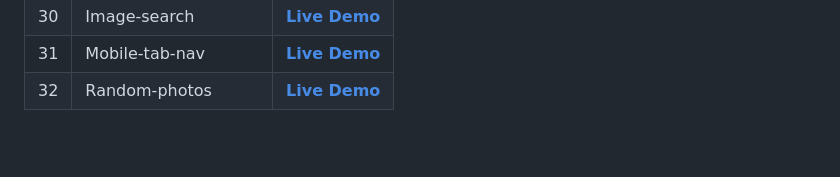
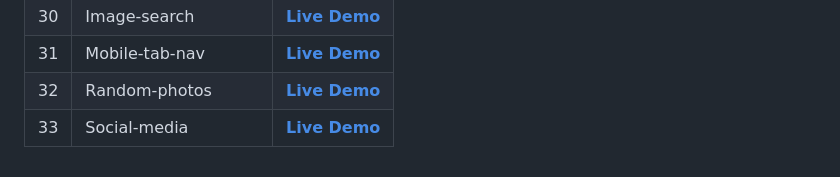
Before and after one commit to Davit2605/Davit2605.github.io, a Markdown page: README.md, the part around the change. Drawn GitHub-style; blank space fills up the shorter version.

```diff
--- a/README.md
+++ b/README.md
@@ -36,3 +36,4 @@ More projects in progress... ⬇️
 | 30   | Image-search  | **[Live Demo](https://davit2605.github.io/Image-search/)**   |
 | 31   | Mobile-tab-nav  | **[Live Demo](https://davit2605.github.io/Mobile-tab-nav/)**   |
 | 32   | Random-photos  | **[Live Demo](https://davit2605.github.io/Random-photos/)**   |
+| 33   | Social-media  | **[Live Demo](https://davit2605.github.io/Social-media/)**   |
```
